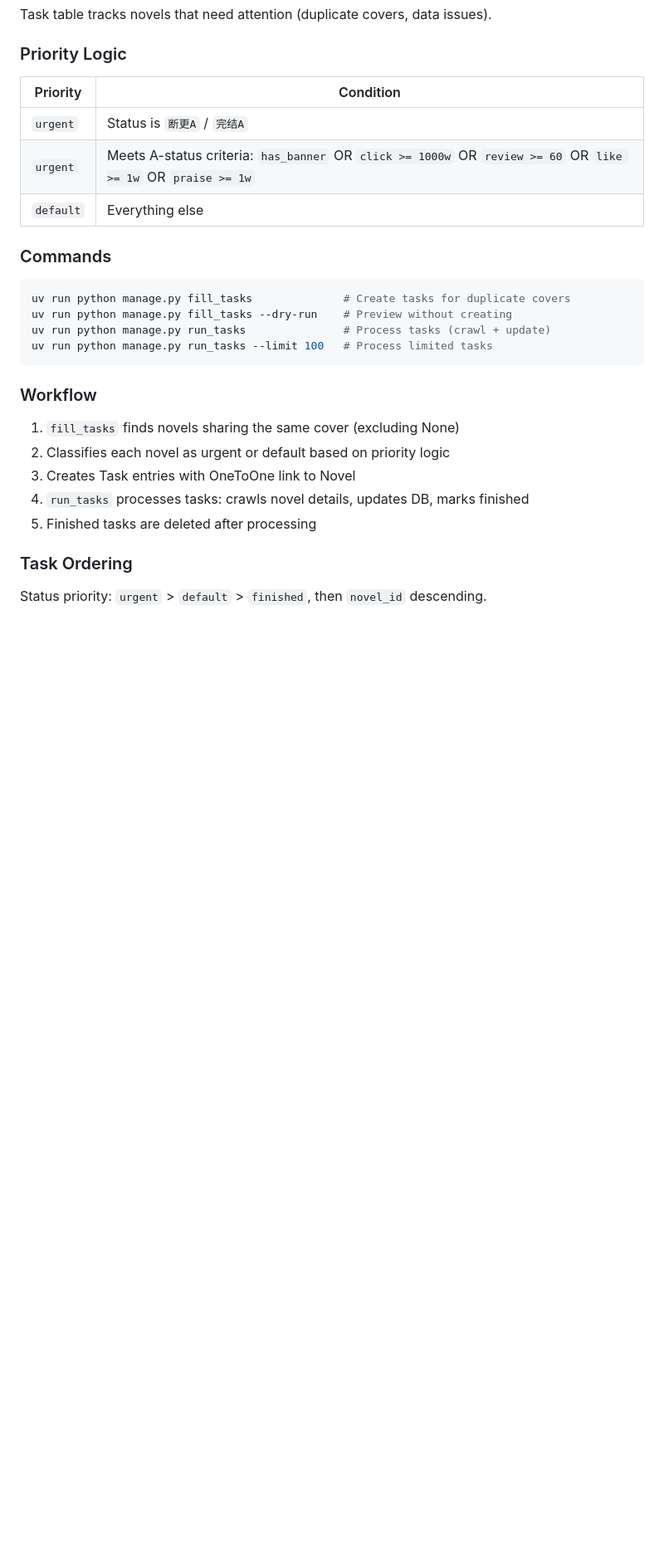
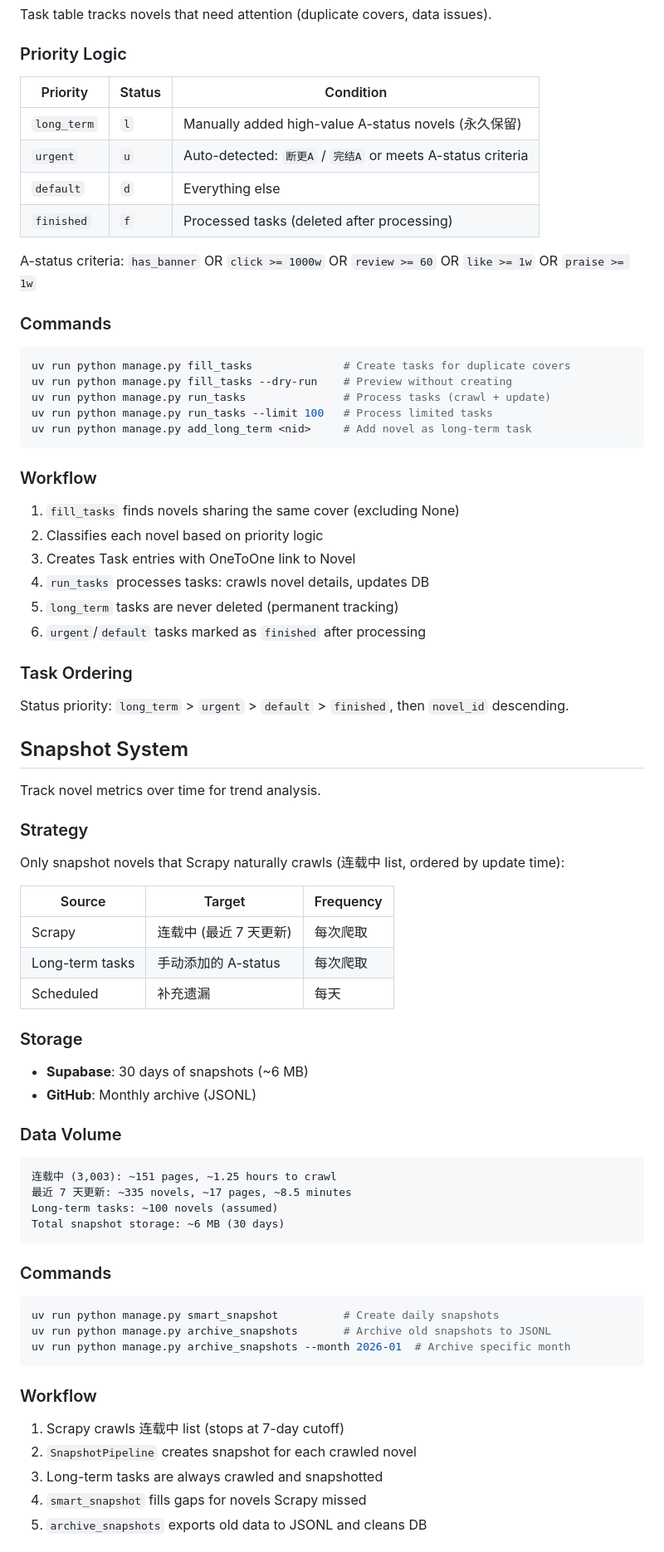
Before and after one commit to light-nook-labs/novel_hub, a Markdown page: AGENTS.md, the part around one of its changes. Shown at 83% size. GitHub-like rendering; blank space fills up the shorter version.

Commit message:
Update AGENTS.md: add snapshot system documentation

````diff
--- a/AGENTS.md
+++ b/AGENTS.md
@@ -117,11 +117,14 @@ Task table tracks novels that need attention (duplicate covers, data issues).
 
 ### Priority Logic
 
-| Priority | Condition |
-|----------|-----------|
-| `urgent` | Status is `断更A` / `完结A` |
-| `urgent` | Meets A-status criteria: `has_banner` OR `click >= 1000w` OR `review >= 60` OR `like >= 1w` OR `praise >= 1w` |
-| `default` | Everything else |
+| Priority | Status | Condition |
+|----------|--------|-----------|
+| `long_term` | `l` | Manually added high-value A-status novels (永久保留) |
+| `urgent` | `u` | Auto-detected: `断更A` / `完结A` or meets A-status criteria |
+| `default` | `d` | Everything else |
+| `finished` | `f` | Processed tasks (deleted after processing) |
+
+A-status criteria: `has_banner` OR `click >= 1000w` OR `review >= 60` OR `like >= 1w` OR `praise >= 1w`
 
 ### Commands
 
@@ -130,16 +133,63 @@ uv run python manage.py fill_tasks              # Create tasks for duplicate cov
 uv run python manage.py fill_tasks --dry-run    # Preview without creating
 uv run python manage.py run_tasks               # Process tasks (crawl + update)
 uv run python manage.py run_tasks --limit 100   # Process limited tasks
+uv run python manage.py add_long_term <nid>     # Add novel as long-term task
 ```
 
 ### Workflow
 
 1. `fill_tasks` finds novels sharing the same cover (excluding None)
-2. Classifies each novel as urgent or default based on priority logic
+2. Classifies each novel based on priority logic
 3. Creates Task entries with OneToOne link to Novel
-4. `run_tasks` processes tasks: crawls novel details, updates DB, marks finished
-5. Finished tasks are deleted after processing
+4. `run_tasks` processes tasks: crawls novel details, updates DB
+5. `long_term` tasks are never deleted (permanent tracking)
+6. `urgent`/`default` tasks marked as `finished` after processing
 
 ### Task Ordering
 
-Status priority: `urgent` > `default` > `finished`, then `novel_id` descending.
+Status priority: `long_term` > `urgent` > `default` > `finished`, then `novel_id` descending.
+
+## Snapshot System
+
+Track novel metrics over time for trend analysis.
+
+### Strategy
+
+Only snapshot novels that Scrapy naturally crawls (连载中 list, ordered by update time):
+
+| Source | Target | Frequency |
+|--------|--------|-----------|
+| Scrapy | 连载中 (最近 7 天更新) | 每次爬取 |
+| Long-term tasks | 手动添加的 A-status | 每次爬取 |
+| Scheduled | 补充遗漏 | 每天 |
+
+### Storage
+
+- **Supabase**: 30 days of snapshots (~6 MB)
+- **GitHub**: Monthly archive (JSONL)
+
+### Data Volume
+
+```
+连载中 (3,003): ~151 pages, ~1.25 hours to crawl
+最近 7 天更新: ~335 novels, ~17 pages, ~8.5 minutes
+Long-term tasks: ~100 novels (assumed)
+Total snapshot storage: ~6 MB (30 days)
+```
+
+### Commands
+
+```bash
+uv run python manage.py smart_snapshot          # Create daily snapshots
+uv run python manage.py archive_snapshots       # Archive old snapshots to JSONL
+uv run python manage.py archive_snapshots --month 2026-01  # Archive specific month
+```
+
+### Workflow
+
+1. Scrapy crawls 连载中 list (stops at 7-day cutoff)
+2. `SnapshotPipeline` creates snapshot for each crawled novel
+3. Long-term tasks are always crawled and snapshotted
+4. `smart_snapshot` fills gaps for novels Scrapy missed
+5. `archive_snapshots` exports old data to JSONL and cleans DB
+
````
Also changed, not shown: other parts of AGENTS.md (+4 -0 lines).
